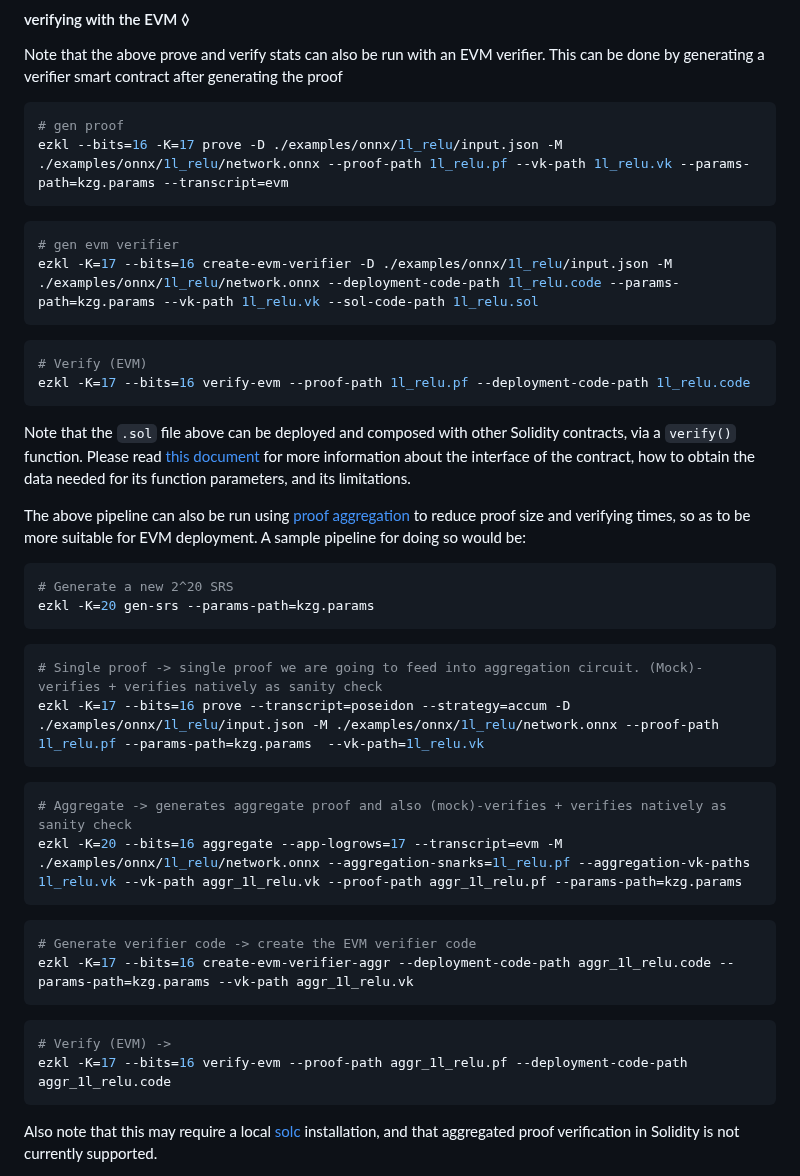
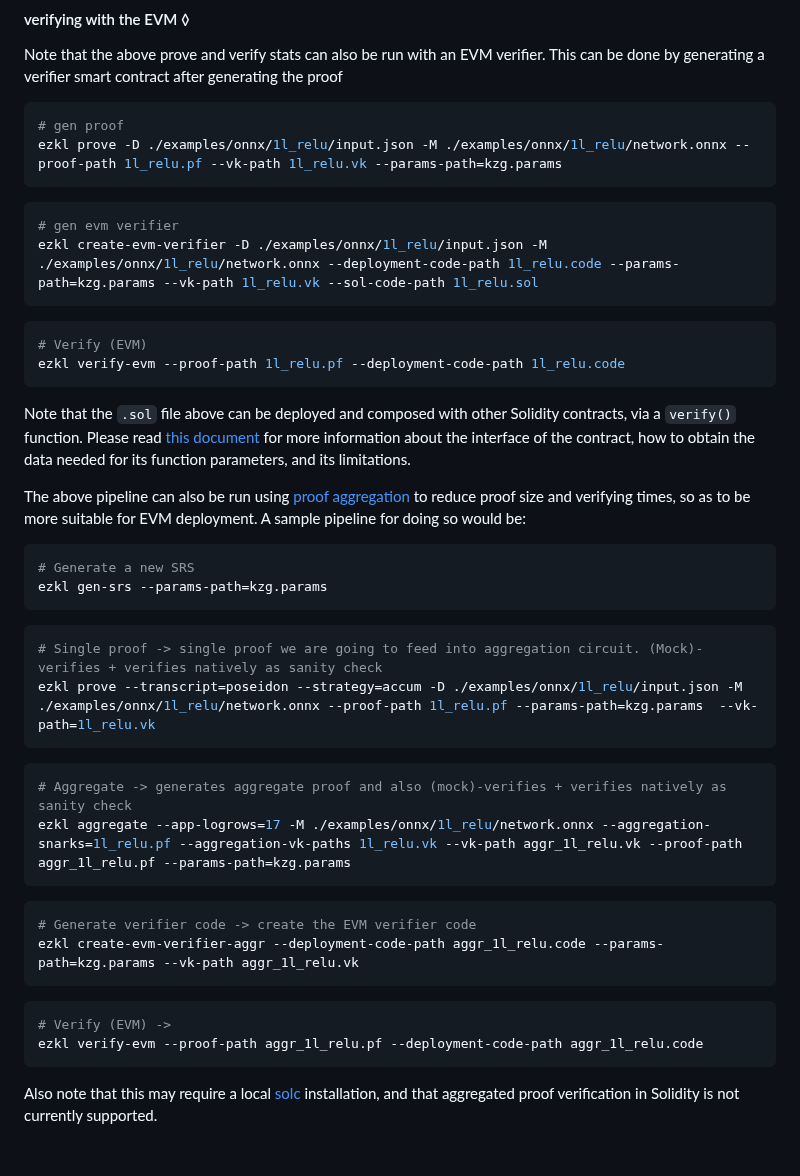
Before and after one commit to zkonduit/ezkl-docs, a Markdown page: Verifying_On-Chain.md, the part around the change. Drawn GitHub-style; blank space fills up the shorter version.

Commit message:
fixed --bits and -K issue

````diff
--- a/Verifying_On-Chain.md
+++ b/Verifying_On-Chain.md
@@ -8,15 +8,15 @@ Note that the above prove and verify stats can also be run with an EVM verifier.
 
 ```bash
 # gen proof
-ezkl --bits=16 -K=17 prove -D ./examples/onnx/1l_relu/input.json -M ./examples/onnx/1l_relu/network.onnx --proof-path 1l_relu.pf --vk-path 1l_relu.vk --params-path=kzg.params --transcript=evm
+ezkl prove -D ./examples/onnx/1l_relu/input.json -M ./examples/onnx/1l_relu/network.onnx --proof-path 1l_relu.pf --vk-path 1l_relu.vk --params-path=kzg.params
 ```
 ```bash
 # gen evm verifier
-ezkl -K=17 --bits=16 create-evm-verifier -D ./examples/onnx/1l_relu/input.json -M ./examples/onnx/1l_relu/network.onnx --deployment-code-path 1l_relu.code --params-path=kzg.params --vk-path 1l_relu.vk --sol-code-path 1l_relu.sol
+ezkl create-evm-verifier -D ./examples/onnx/1l_relu/input.json -M ./examples/onnx/1l_relu/network.onnx --deployment-code-path 1l_relu.code --params-path=kzg.params --vk-path 1l_relu.vk --sol-code-path 1l_relu.sol
 ```
 ```bash
 # Verify (EVM)
-ezkl -K=17 --bits=16 verify-evm --proof-path 1l_relu.pf --deployment-code-path 1l_relu.code
+ezkl verify-evm --proof-path 1l_relu.pf --deployment-code-path 1l_relu.code
 ```
 
 Note that the `.sol` file above can be deployed and composed with other Solidity contracts, via a `verify()` function. Please read [this document](https://hackmd.io/QOHOPeryRsOraO7FUnG-tg) for more information about the interface of the contract, how to obtain the data needed for its function parameters, and its limitations.
@@ -24,28 +24,28 @@ Note that the `.sol` file above can be deployed and composed with other Solidity
 The above pipeline can also be run using [proof aggregation](https://ethresear.ch/t/leveraging-snark-proof-aggregation-to-achieve-large-scale-pbft-based-consensus/11588) to reduce proof size and verifying times, so as to be more suitable for EVM deployment. A sample pipeline for doing so would be:
 
 ```bash
-# Generate a new 2^20 SRS
-ezkl -K=20 gen-srs --params-path=kzg.params
+# Generate a new SRS
+ezkl gen-srs --params-path=kzg.params
 ```
 
 ```bash
 # Single proof -> single proof we are going to feed into aggregation circuit. (Mock)-verifies + verifies natively as sanity check
-ezkl -K=17 --bits=16 prove --transcript=poseidon --strategy=accum -D ./examples/onnx/1l_relu/input.json -M ./examples/onnx/1l_relu/network.onnx --proof-path 1l_relu.pf --params-path=kzg.params  --vk-path=1l_relu.vk
+ezkl prove --transcript=poseidon --strategy=accum -D ./examples/onnx/1l_relu/input.json -M ./examples/onnx/1l_relu/network.onnx --proof-path 1l_relu.pf --params-path=kzg.params  --vk-path=1l_relu.vk
 ```
 
 ```bash
 # Aggregate -> generates aggregate proof and also (mock)-verifies + verifies natively as sanity check
-ezkl -K=20 --bits=16 aggregate --app-logrows=17 --transcript=evm -M ./examples/onnx/1l_relu/network.onnx --aggregation-snarks=1l_relu.pf --aggregation-vk-paths 1l_relu.vk --vk-path aggr_1l_relu.vk --proof-path aggr_1l_relu.pf --params-path=kzg.params
+ezkl aggregate --app-logrows=17 -M ./examples/onnx/1l_relu/network.onnx --aggregation-snarks=1l_relu.pf --aggregation-vk-paths 1l_relu.vk --vk-path aggr_1l_relu.vk --proof-path aggr_1l_relu.pf --params-path=kzg.params
 ```
 
 ```bash
 # Generate verifier code -> create the EVM verifier code
-ezkl -K=17 --bits=16 create-evm-verifier-aggr --deployment-code-path aggr_1l_relu.code --params-path=kzg.params --vk-path aggr_1l_relu.vk
+ezkl create-evm-verifier-aggr --deployment-code-path aggr_1l_relu.code --params-path=kzg.params --vk-path aggr_1l_relu.vk
 ```
 
 ```bash
 # Verify (EVM) ->
-ezkl -K=17 --bits=16 verify-evm --proof-path aggr_1l_relu.pf --deployment-code-path aggr_1l_relu.code
+ezkl verify-evm --proof-path aggr_1l_relu.pf --deployment-code-path aggr_1l_relu.code
 ```
 
 Also note that this may require a local [solc](https://docs.soliditylang.org/en/v0.8.17/installing-solidity.html) installation, and that aggregated proof verification in Solidity is not currently supported.
````
Also changed, not shown: Command_Line_Interface.md (+1 -1 lines).
